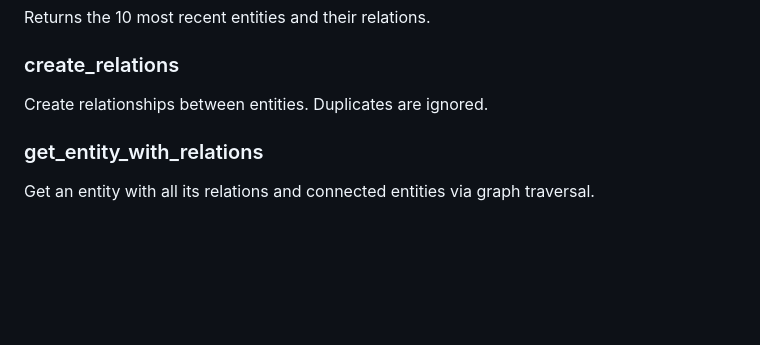
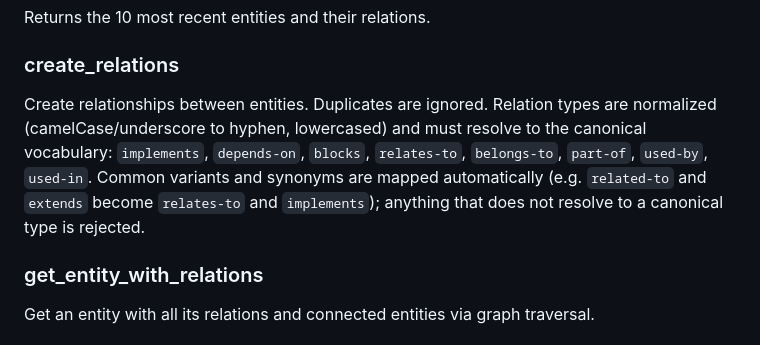
Before and after one commit to alexfayers/mcp-memory, a Markdown page: README.md, the part around the change. GitHub-like rendering; blank space fills up the shorter version.

Commit message:
docs: document the canonical relation-type vocabulary

```diff
--- a/README.md
+++ b/README.md
@@ -151,7 +151,7 @@ Returns the 10 most recent entities and their relations.
 
 ### create_relations
 
-Create relationships between entities. Duplicates are ignored.
+Create relationships between entities. Duplicates are ignored. Relation types are normalized (camelCase/underscore to hyphen, lowercased) and must resolve to the canonical vocabulary: `implements`, `depends-on`, `blocks`, `relates-to`, `belongs-to`, `part-of`, `used-by`, `used-in`. Common variants and synonyms are mapped automatically (e.g. `related-to` and `extends` become `relates-to` and `implements`); anything that does not resolve to a canonical type is rejected.
 
 ### get_entity_with_relations
 
```
